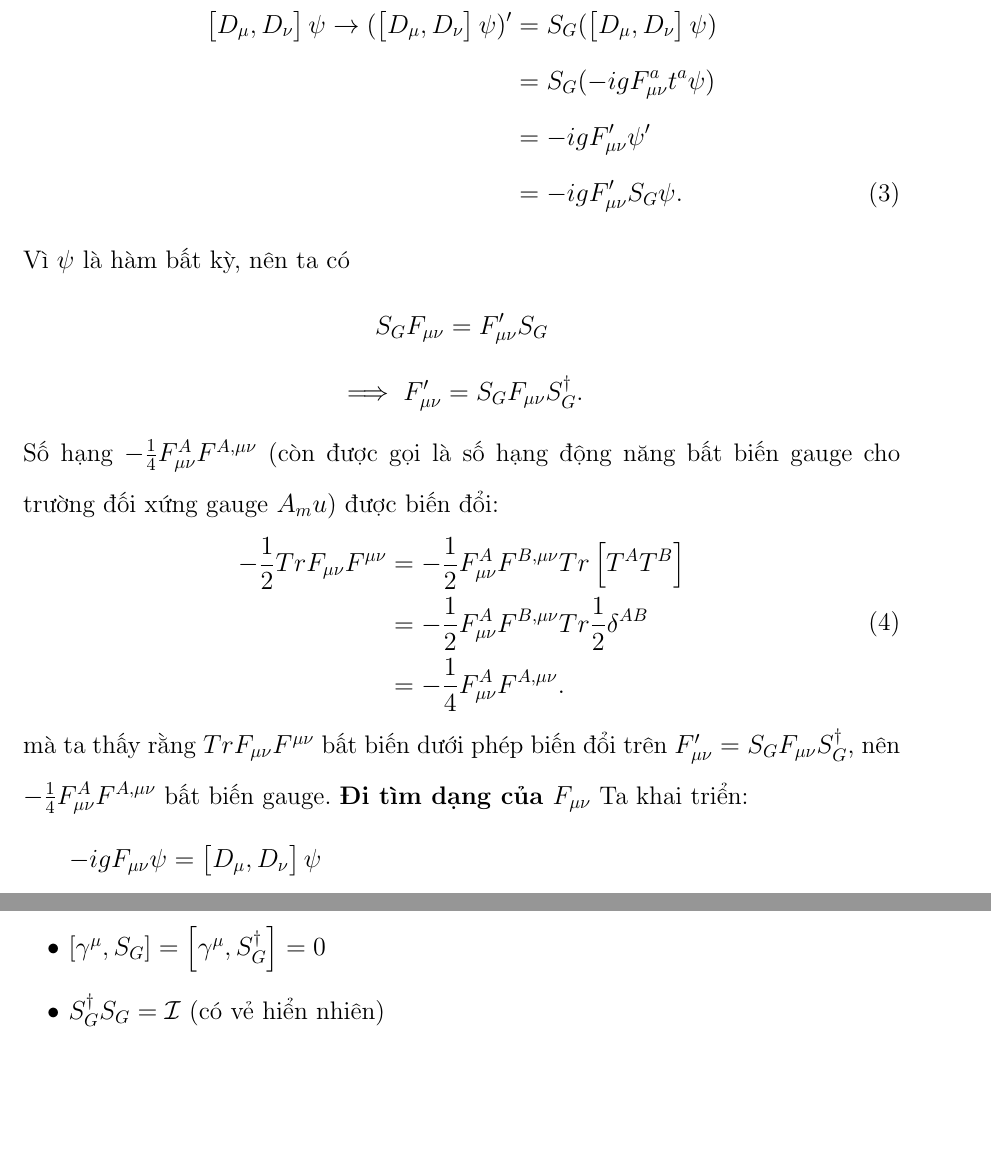
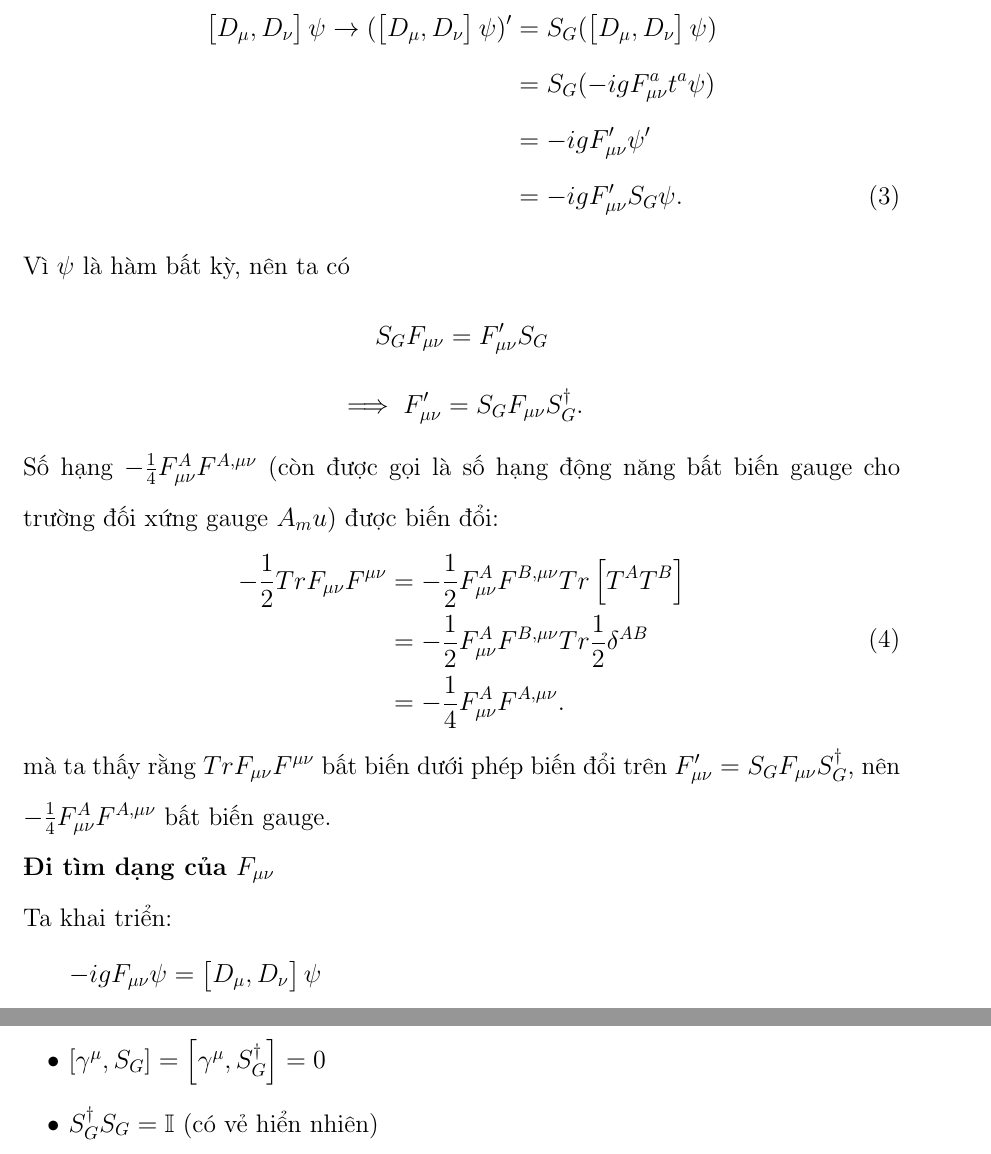
Before and after one commit to nguyn21012003/Element-Particles, a LaTeX problem sheet (texfilelthcb/homework/baitap4/main.tex): two parts of pages 3 and 4 of 5 before the commit and two parts of pages 3 and 5 of 6 after it, joined at a grey line, cut so that both start at the same text, the shorter picture padded with empty space. Compiled offline with pdfLaTeX.

Commit message:
update homework 4

```diff
--- a/texfilelthcb/homework/baitap4/main.tex
+++ b/texfilelthcb/homework/baitap4/main.tex
@@ -110,8 +110,8 @@
 			&=-\frac{1}{4}F_{\mu\nu}^AF^{A,\mu\nu}.\\
 		\end{split}
 	\end{equation}
-	mà ta thấy rằng $TrF_{\mu\nu}F^{\mu\nu}$ bất biến dưới phép biến đổi trên $F_{\mu\nu}'=S_GF_{\mu\nu}S_G^\dagger$, nên $-\frac{1}{4}F_{\mu\nu}^AF^{A,\mu\nu}$ bất biến gauge.
-	\textbf{Đi tìm dạng của $F_{\mu\nu}$}
+	mà ta thấy rằng $TrF_{\mu\nu}F^{\mu\nu}$ bất biến dưới phép biến đổi trên $F_{\mu\nu}'=S_GF_{\mu\nu}S_G^\dagger$, nên $-\frac{1}{4}F_{\mu\nu}^AF^{A,\mu\nu}$ bất biến gauge.\\
+	\textbf{Đi tìm dạng của $F_{\mu\nu}$}\\
 	Ta khai triển:
 	\begin{equation}
 		\begin{split}
@@ -158,7 +158,7 @@
 		\item $\bar{\Psi}\rightarrow\bar{\Psi}'=\bar{\Psi}S_G^\dagger$
 		\item $G_\mu\rightarrow G_\mu'=S_GG_\mu S_G^\dagger-\frac{\textbf{i}}{\textbf{g}}(\partial_\mu S_G)S_G^\dagger$
 		\item $\left[\gamma^\mu,S_G\right]=\left[\gamma^\mu,S_G^\dagger\right]=0$
-		\item $S_G^\dagger S_G=\mathcal{I}$ (có vẻ hiển nhiên)
+		\item $S_G^\dagger S_G=\mathbb{I}$ (có vẻ hiển nhiên)
 	\end{itemize}
 	Ta xét lại Lagrangian:
 	$\mathcal{L}=\bar{\Psi}(i\gamma^\mu\partial_\mu-m)\Psi$\\
```
Also changed, not shown: texfilelthcb/homework/baitap4/main.pdf.
